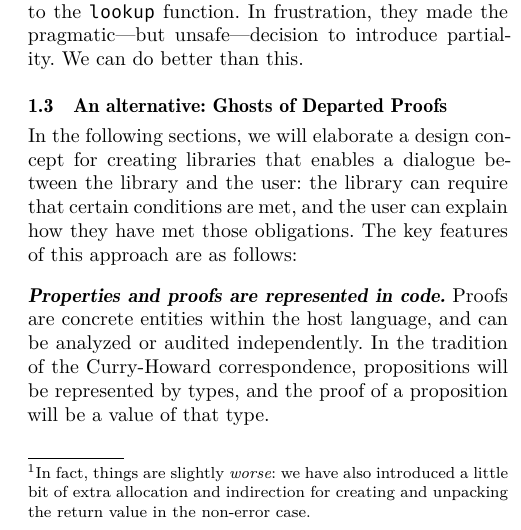
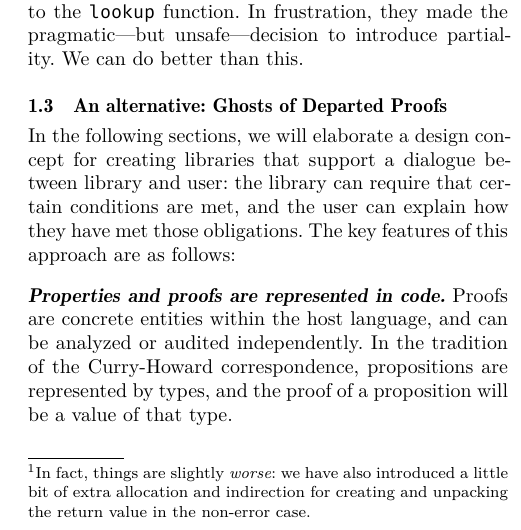
Before and after one commit to matt-noonan/gdp-paper, a LaTeX paper (gdp.tex): part of one column of page 3 of 13, cut so that both start at the same text. Compiled offline with XeLaTeX.

Commit message:
Fix wording.

```diff
--- a/gdp.tex
+++ b/gdp.tex
@@ -378,14 +378,14 @@ We can do better than this.
 
 \subsection{An alternative: Ghosts of Departed Proofs}
 In the following sections, we will elaborate a design concept for
-creating libraries that enables a dialogue between
-the library and the user: the library can require that certain conditions
+creating libraries that support a dialogue between
+ library and  user: the library can require that certain conditions
 are met, and the user can explain how they have met those obligations.
 The key features of this approach are as follows:
 \begin{paragraph}{Properties and proofs are represented in code.}
   Proofs are concrete entities within the host language, and can
   be analyzed or audited independently. In the tradition of
-  the Curry-Howard correspondence, propositions will be represented
+  the Curry-Howard correspondence, propositions are represented
   by types, and the proof of a proposition will be a value of that type.
 \end{paragraph}
 \begin{paragraph}{Proofs carried by phantom type parameters.}
```
